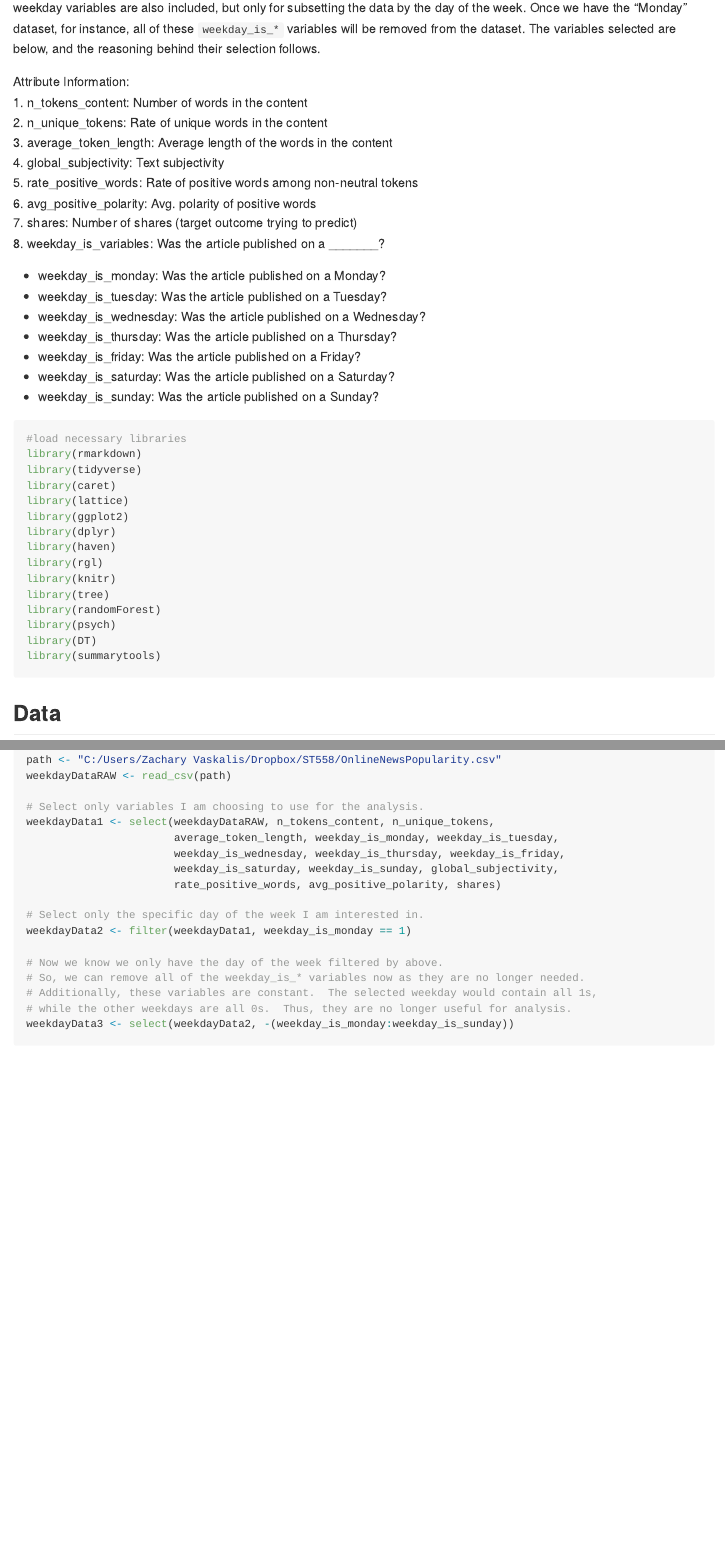
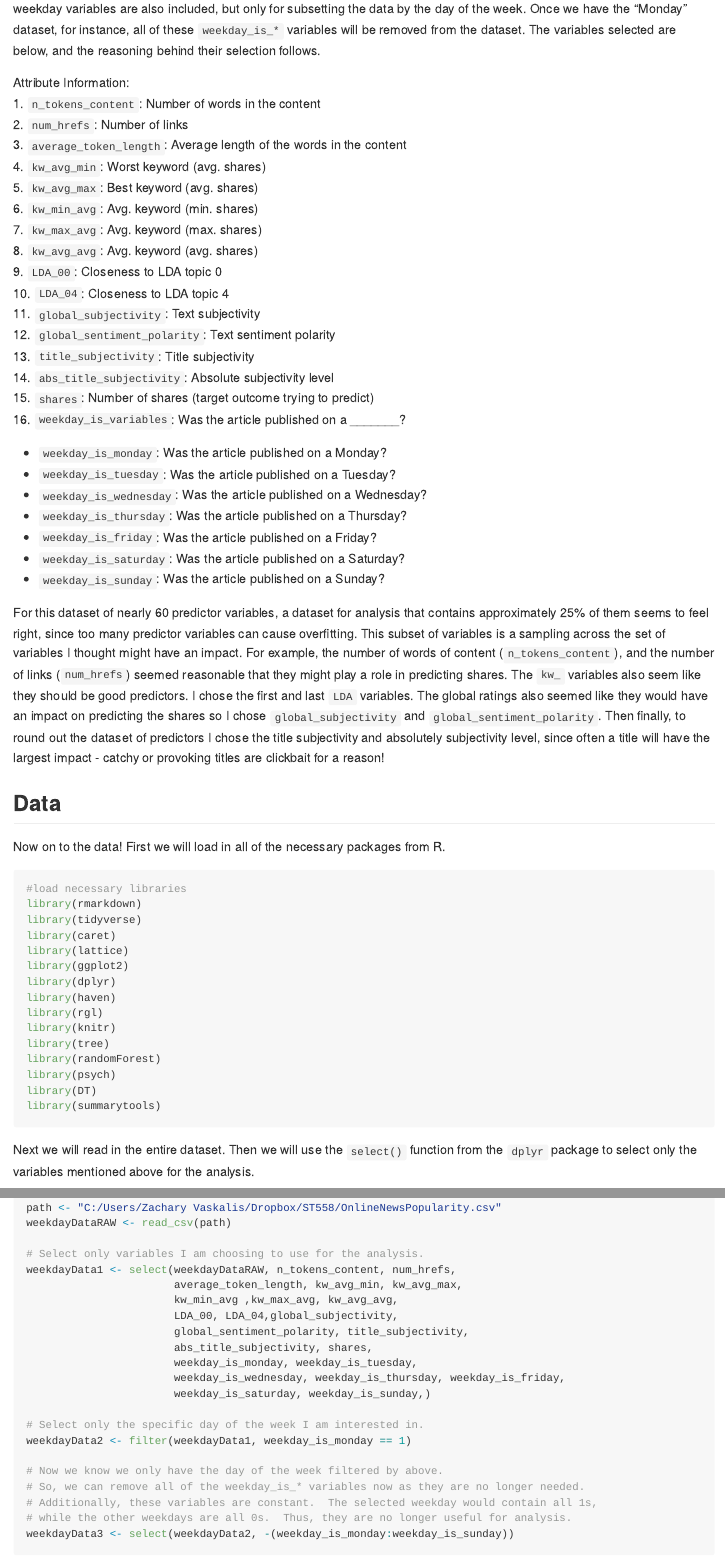
Before and after one commit to ztvaskal/ST558Project2, an R Markdown document (Weekday.Rmd): the page in a window 1100 px wide, from 720 px down, and a second part further down, joined at a grey line. The pictures show the output file Weekday.md that the author committed with the source, drawn offline in the style of GitHub.

Commit message:
update on progress: final selection of variables for analysis continued work on Weekday.rmd updates to readme.md

````diff
--- a/Weekday.Rmd
+++ b/Weekday.Rmd
@@ -24,24 +24,35 @@ Out of the 61 Attributes available in this dataset for analysis, in order not to
 
 Attribute Information:
-1.  n_tokens_content: Number of words in the content
-2.  n_unique_tokens: Rate of unique words in the content
-3.  average_token_length: Average length of the words in the content
-4.  global_subjectivity: Text subjectivity
-5.  rate_positive_words: Rate of positive words among non-neutral tokens
-6.  avg_positive_polarity: Avg. polarity of positive words
-7.  shares: Number of shares (target outcome trying to predict)
-8.  weekday_is_variables: Was the article published on a _______?
+1.  `n_tokens_content`: Number of words in the content
+2.  `num_hrefs`: Number of links
+3.  `average_token_length`: Average length of the words in the content
+4.  `kw_avg_min`: Worst keyword (avg. shares)
+5.  `kw_avg_max`: Best keyword (avg. shares)
+6.  `kw_min_avg`: Avg. keyword (min. shares)
+7.  `kw_max_avg`: Avg. keyword (max. shares)
+8.  `kw_avg_avg`: Avg. keyword (avg. shares)
+9.  `LDA_00`: Closeness to LDA topic 0
+10.  `LDA_04`: Closeness to LDA topic 4
+11.  `global_subjectivity`: Text subjectivity
+12.  `global_sentiment_polarity`: Text sentiment polarity
+13.  `title_subjectivity`: Title subjectivity
+14.  `abs_title_subjectivity`: Absolute subjectivity level
+15.  `shares`: Number of shares (target outcome trying to predict)
+16.  `weekday_is_variables`: Was the article published on a _______?
 
-*  weekday_is_monday: Was the article published on a Monday?
-*  weekday_is_tuesday: Was the article published on a Tuesday?
-*  weekday_is_wednesday: Was the article published on a Wednesday?
-*  weekday_is_thursday: Was the article published on a Thursday?
-*  weekday_is_friday: Was the article published on a Friday?
-*  weekday_is_saturday: Was the article published on a Saturday?
-*  weekday_is_sunday: Was the article published on a Sunday?
+  *  `weekday_is_monday`: Was the article published on a Monday?
+  *  `weekday_is_tuesday`: Was the article published on a Tuesday?
+  *  `weekday_is_wednesday`: Was the article published on a Wednesday?
+  *  `weekday_is_thursday`: Was the article published on a Thursday?
+  *  `weekday_is_friday`: Was the article published on a Friday?
+  *  `weekday_is_saturday`: Was the article published on a Saturday?
+  *  `weekday_is_sunday`: Was the article published on a Sunday?
 
+For this dataset of nearly 60 predictor variables, a dataset for analysis that contains approximately 25% of them seems to feel right, since too many predictor variables can cause overfitting.  This subset of variables is a sampling across the set of variables I thought might have an impact.  For example, the number of words of content (`n_tokens_content`), and the number of links (`num_hrefs`) seemed reasonable that they might play a role in predicting shares.  The `kw_` variables also seem like they should be good predictors.  I chose the first and last `LDA` variables.  The global ratings also seemed like they would have an impact on predicting the shares so I chose `global_subjectivity` and `global_sentiment_polarity`.  Then finally, to round out the dataset of predictors I chose the title subjectivity and absolutely subjectivity level, since often a title will have the largest impact - catchy or provoking titles are clickbait for a reason!
 
+## Data
 
+Now on to the data!  First we will load in all of the necessary packages from R.
 
 ```{r loadlibraries, echo=TRUE, results=FALSE, warning=FALSE, comment=FALSE, message=FALSE}
 #load necessary libraries
@@ -61,7 +72,7 @@ library(DT)
 library(summarytools)
 ```
 
-## Data
+Next we will read in the entire dataset.  Then we will use the `select()` function from the `dplyr` package to select only the variables mentioned above for the analysis.
 
 ```{r readInOnlineNewsPopularityDataset, echo=TRUE, message=FALSE, warning=FALSE}
 # Read-in entire dataset
@@ -69,11 +80,15 @@ path <- "C:/Users/Zachary Vaskalis/Dropbox/ST558/OnlineNewsPopularity.csv"
 weekdayDataRAW <- read_csv(path)
 
 # Select only variables I am choosing to use for the analysis.
-weekdayData1 <- select(weekdayDataRAW, n_tokens_content, n_unique_tokens,
-                       average_token_length, weekday_is_monday, weekday_is_tuesday,
+weekdayData1 <- select(weekdayDataRAW, n_tokens_content, num_hrefs,
+                       average_token_length, kw_avg_min, kw_avg_max,
+                       kw_min_avg ,kw_max_avg, kw_avg_avg,
+                       LDA_00, LDA_04,global_subjectivity,
+                       global_sentiment_polarity, title_subjectivity,
+                       abs_title_subjectivity, shares,
+                       weekday_is_monday, weekday_is_tuesday,
                        weekday_is_wednesday, weekday_is_thursday, weekday_is_friday,
-                       weekday_is_saturday, weekday_is_sunday, global_subjectivity,
-                       rate_positive_words, avg_positive_polarity, shares)
+                       weekday_is_saturday, weekday_is_sunday,)
 
 # Select only the specific day of the week I am interested in.
 weekdayData2 <- filter(weekdayData1, weekday_is_monday == 1)
````
Also changed, not shown: README.rmd (+27 -10 lines), README.md, Weekday.md, Weekday_files/figure-gfm/summaryStatistics-1.png, Weekday.Rmd (2 more changed lines).
